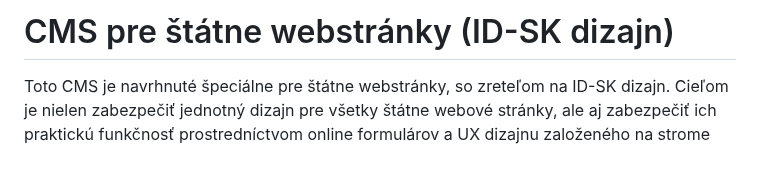
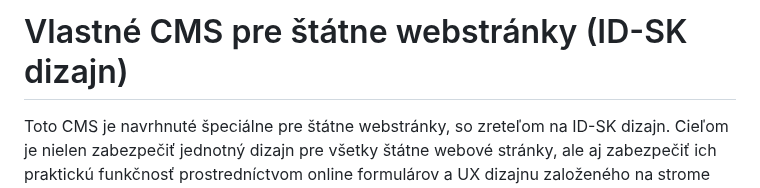
Before and after one commit to SajMoooner/CMS-ID-SK, a Markdown page: README.md, the part around the change. Drawn GitHub-style; blank space fills up the shorter version.

```diff
--- a/README.md
+++ b/README.md
@@ -1,4 +1,4 @@
-# CMS pre štátne webstránky (ID-SK dizajn)
+# Vlastné CMS pre štátne webstránky (ID-SK dizajn)
 
 Toto CMS je navrhnuté špeciálne pre štátne webstránky, so zreteľom na ID-SK dizajn. Cieľom je nielen zabezpečiť jednotný dizajn pre všetky štátne webové stránky, ale aj zabezpečiť ich praktickú funkčnosť prostredníctvom online formulárov a UX dizajnu založeného na strome životných situácií občana.
 
```
